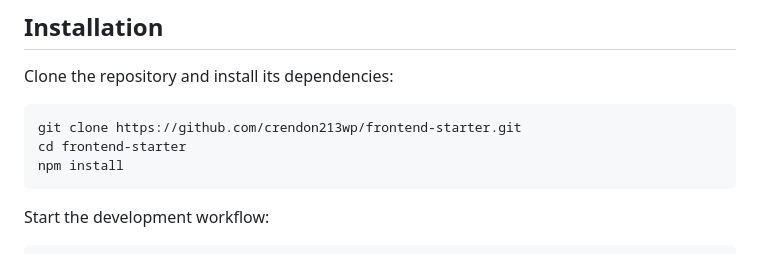
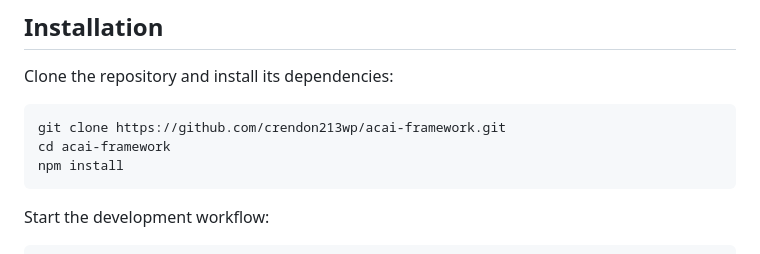
Before and after one commit to crendon213wp/acai-framework, a Markdown page: readme.md, the part around the change. GitHub-like rendering.

````diff
--- a/readme.md
+++ b/readme.md
@@ -75,8 +75,8 @@ $p-font: clamp(1rem, 0.8846rem + 0.5128vw, 1.25rem);
 Clone the repository and install its dependencies:
 
 ```bash
-git clone https://github.com/crendon213wp/frontend-starter.git
-cd frontend-starter
+git clone https://github.com/crendon213wp/acai-framework.git
+cd acai-framework
 npm install
 ```
 
````
